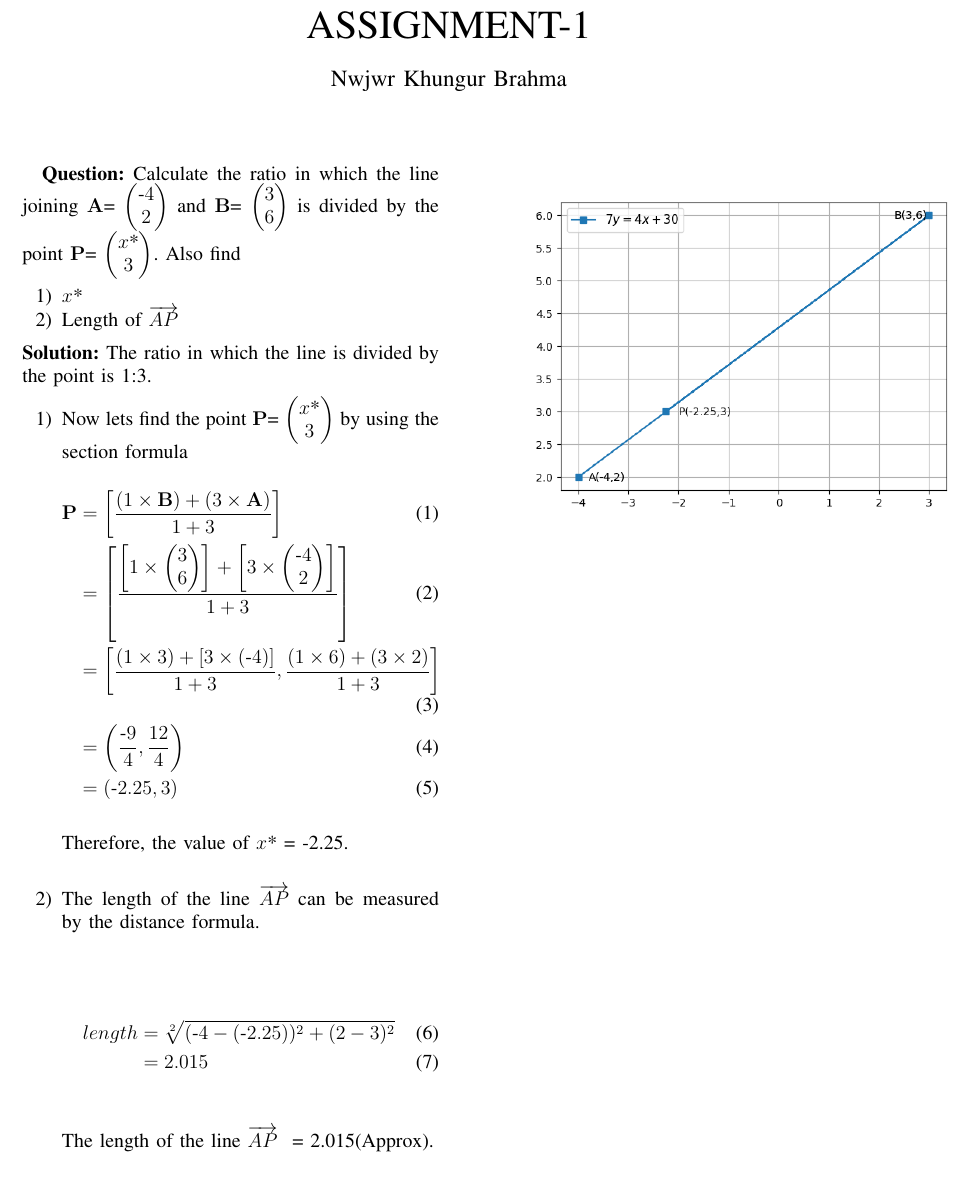
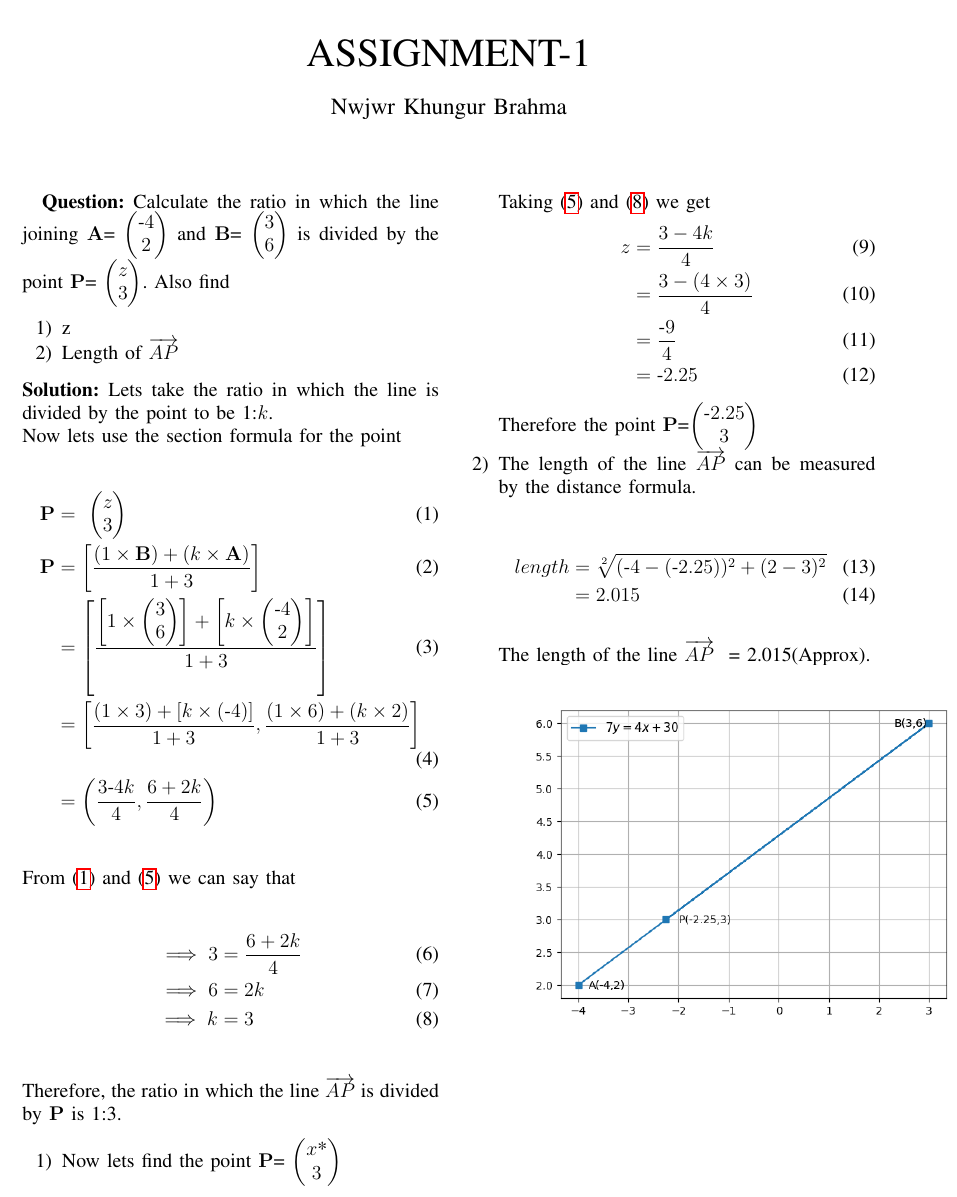
Before and after one commit to Nwjwrbrh/AI1110, a LaTeX problem sheet (Latex/assignment1.tex): part of the page, cut so that both start at the same text. The pictures show the PDF file Latex/assignment1.pdf that the author committed with the source.

Commit message:
Add files via upload

```diff
--- a/Latex/assignment1.tex
+++ b/Latex/assignment1.tex
@@ -162,23 +162,38 @@ columns=fullflexible
 \author{Nwjwr Khungur Brahma}
 \maketitle
 \textbf{Question:}
-Calculate the ratio in which the line joining $\vec{A}$=\ \myvec{\text{-}4\\2} and $\vec{B}$=\ \myvec{3\\6} is divided by the point $\vec{P}$=\ \myvec{x$*$\\3}. Also find
+Calculate the ratio in which the line joining $\vec{A}$=\ \myvec{\text{-}4\\2} and $\vec{B}$=\ \myvec{3\\6} is divided by the point $\vec{P}$=\ \myvec{z\\3}. Also find
 \begin{enumerate}
-\item $x$*
+\item z
 \item Length of $\overrightarrow{AP}$
 \end{enumerate}
 \textbf{Solution:}
-The ratio in which the line is divided by the point is 1:3.
+Lets take the ratio in which the line is divided by the point to be 1:$k$.\\
+Now lets use the section formula for the point
+\begin{align}
+\vec{P}&=\ \myvec{z\\3}\label{eq:eq1}\\
+\vec{P} &=\left[\frac{(1\times\vec{B})+(k\times\vec{A})}{1+3} \right]\\
+&=\left[\frac{\left[1\times\myvec{3\\6}\right]+\left[k\times\myvec{\text{-}4\\2}\right]}{1+3}\right]\\
+&=\left[\frac{(1\times3)+[k\times(\text{-}4)]}{1+3}, \frac{(1\times6)+(k\times2)}{1+3}\right]\\
+&=\left(\frac{3\text{-}4k}{4},\frac{6+2k}{4}\right)\label{eq:eq2}
+\end{align}
+From \eqref{eq:eq1} and \eqref{eq:eq2} we can say that
+\begin{align}
+\implies3&=\frac{6+2k}{4}\\
+\implies6&=2k\\
+\implies k&=3\label{eq:eq3}
+\end{align}
+Therefore, the ratio in which the line $\overrightarrow{AP}$ is divided by $\vec{P}$ is 1:3.
 \begin{enumerate}
-\item Now lets find the point $\vec{P}$= \myvec{x$*$\\3} by using the section formula
+\item Now lets find the point $\vec{P}$= \myvec{x$*$\\3}\\
+Taking \eqref{eq:eq2} and \eqref{eq:eq3} we get
 \begin{align}
-\vec{P} &=\left[\frac{(1\times\vec{B})+(3\times\vec{A})}{1+3} \right]\\
-&=\left[\frac{\left[1\times\myvec{3\\6}\right]+\left[3\times\myvec{\text{-}4\\2}\right]}{1+3}\right]\\
-&=\left[\frac{(1\times3)+[3\times(\text{-}4)]}{1+3}, \frac{(1\times6)+(3\times2)}{1+3}\right]\\
-&=\left(\frac{\text{-}9}{4},\frac{12}{4}\right)\\
-&=(\text{-}2.25,3)
+z&=\frac{3-4k}{4}\\
+&=\frac{3-(4\times3)}{4}\\
+&=\frac{\text{-}9}{4}\\
+&=\text{-}2.25
 \end{align}
-Therefore, the value of $x$* = -2.25.\bigskip
+Therefore the point $\vec{P}$=\myvec{\text{-}2.25\\3}
 \item The length of the line $\overrightarrow{AP}$ can be measured by \bigskip the distance formula.\\
 \begin{align}
 length &= \sqrt[2]{(\text{-}4-(\text{-}2.25))^2+(2-3)^2}\\
```
Also changed, not shown: Latex/assignment1.pdf.
